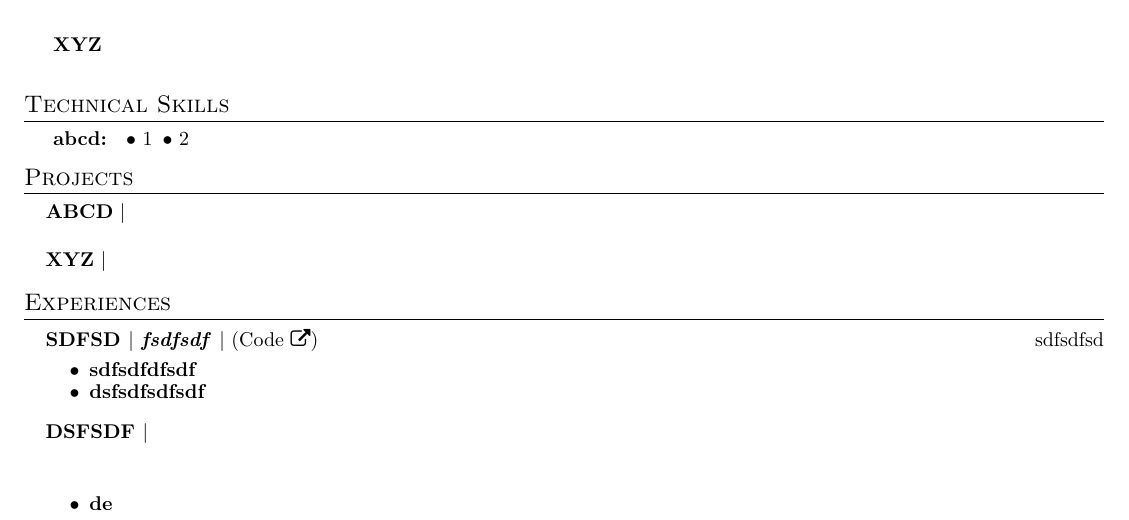
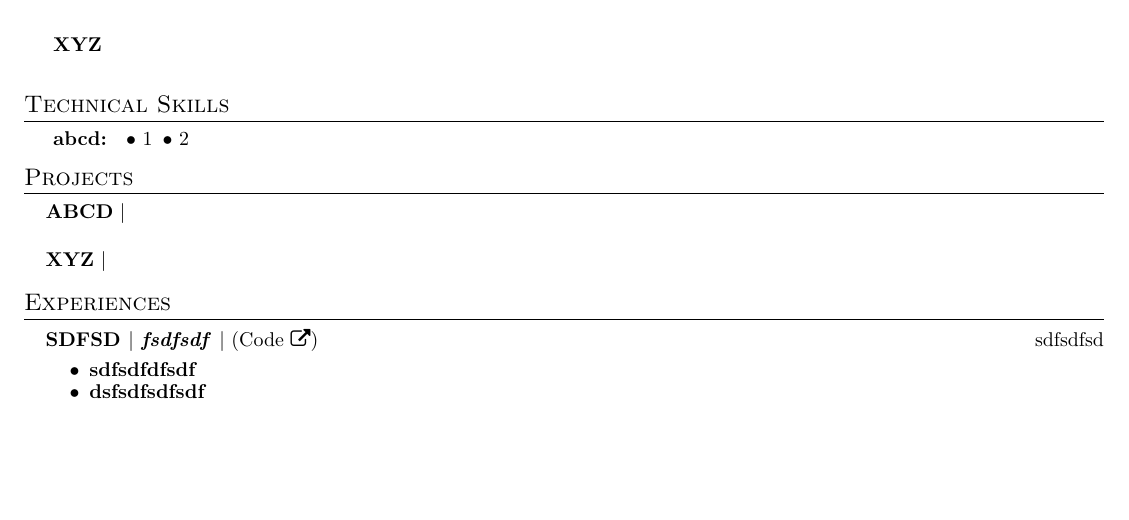
Before and after one commit to chsanto2712/resumes, a LaTeX document (ramsrisantosh2712-template-one.tex): part of the page, cut so that both start at the same text, the shorter picture padded with empty space. Compiled offline with pdfLaTeX.

Commit message:
Resume updated at Fri Jan 12 2024 14:26:34 GMT+0530 (India Standard Time)

```diff
--- a/ramsrisantosh2712-template-one.tex
+++ b/ramsrisantosh2712-template-one.tex
@@ -128,17 +128,9 @@
             \textbf{SDFSD $|$ \emph{fsdfsdf}} $|$ \href{sdfds}{({Code} \faExternalLink)} \hfill sdfsdfsd
             \begin{itemize}
               \vspace{-5pt}
-              \item[\textbullet{}] \textbf{sdfsdfdfsdf}
+              \item[\textbullet{}]\textbf{sdfsdfdfsdf}
               \vspace{-5pt}
-              \item[\textbullet{}] \textbf{dsfsdfsdfsdf}
-            \end{itemize}
-          \item[]
-            \textbf{DSFSDF $|$ \emph{}}  \hfill
-            \begin{itemize}
-              \vspace{-5pt}
-               \
-              \vspace{-5pt}
-              \item[\textbullet{}] \textbf{de}
+              \item[\textbullet{}]\textbf{dsfsdfsdfsdf}
             \end{itemize}
       \end{itemize}
 
```
